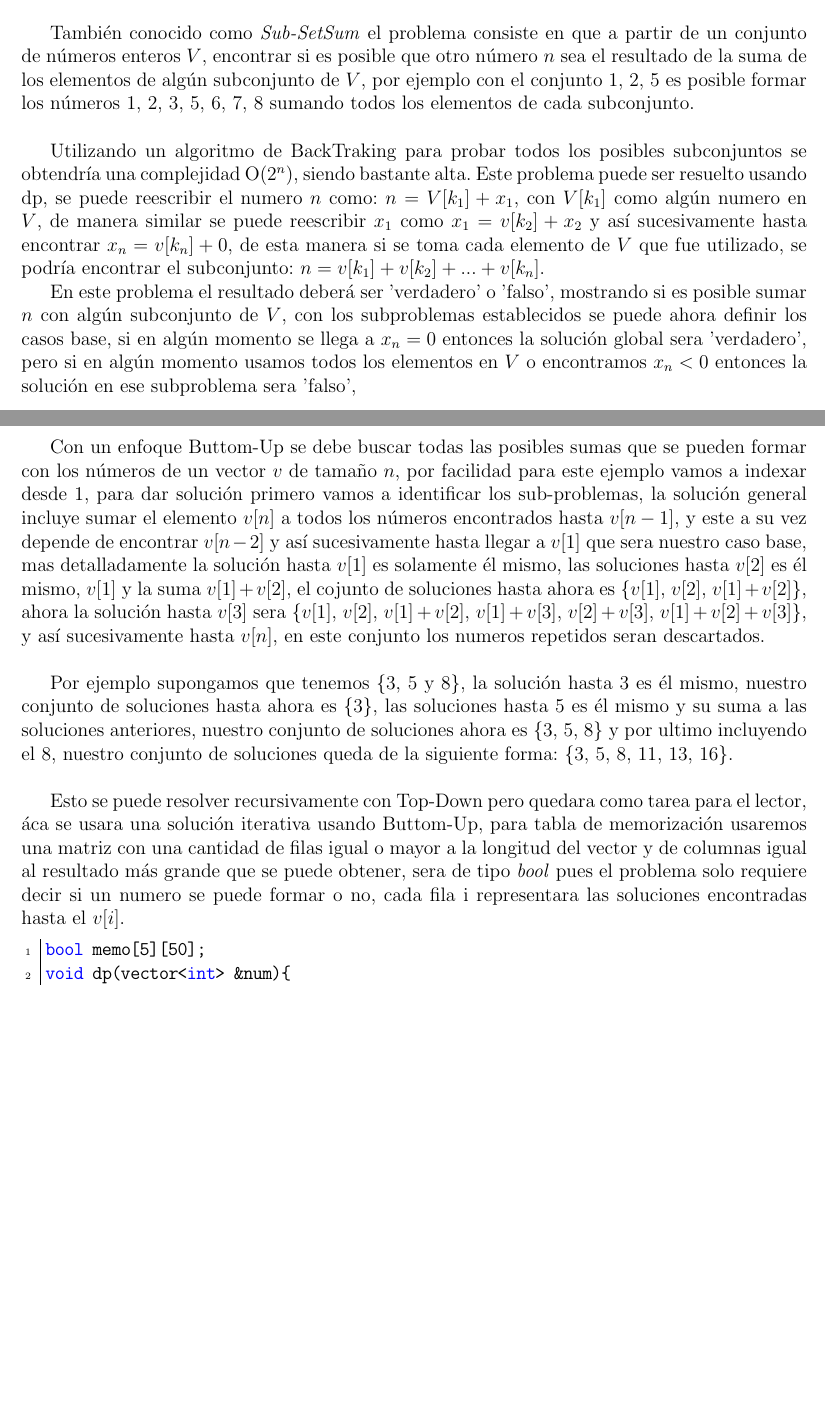
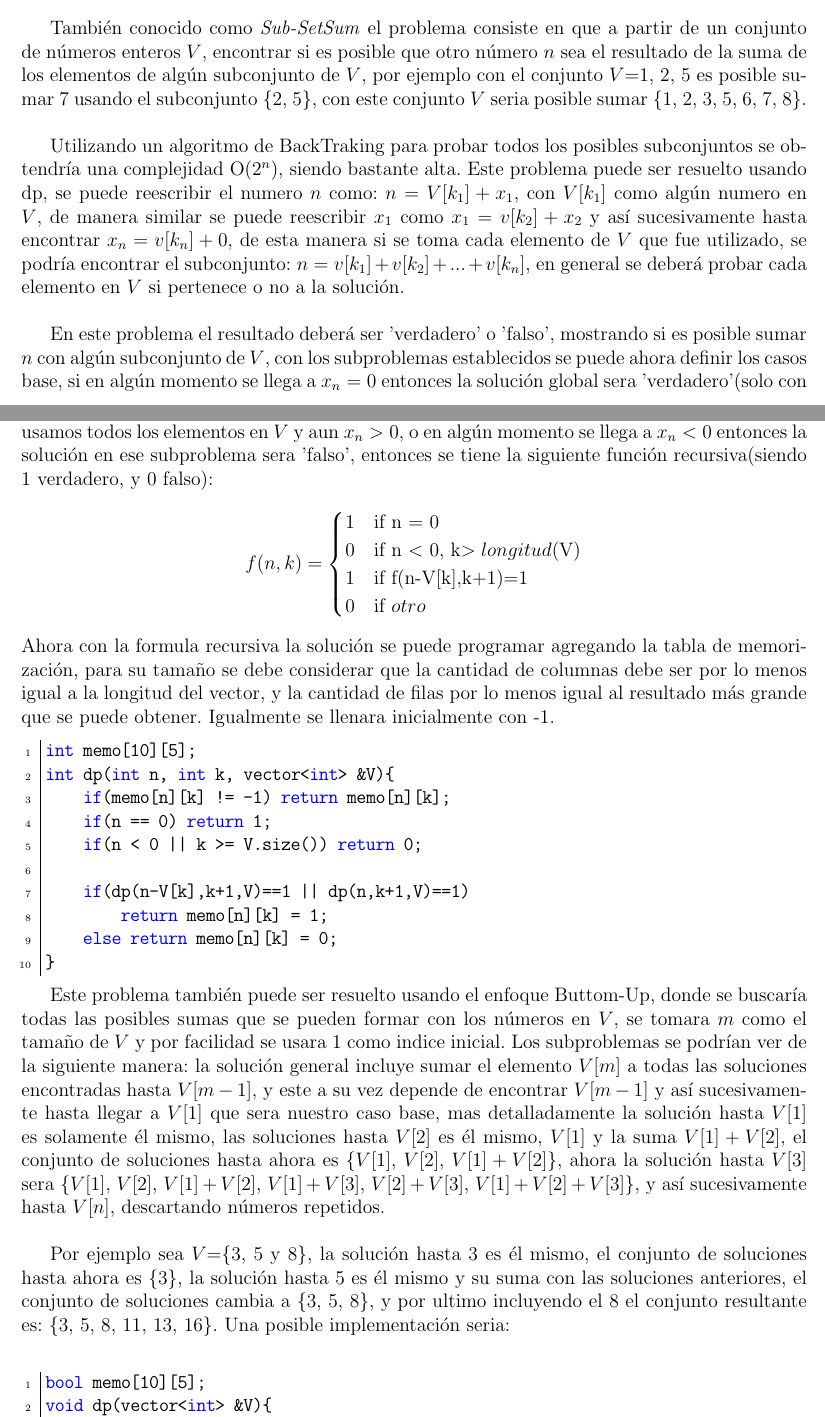
Before and after one commit to wilmercastrillon/Algoritmos-para-programacion-competitiva, a LaTeX document (Programacion dinamica/dp.tex, which reads Programacion dinamica/codigos/SubSetSum.cpp): two parts of pages 5 and 6 of 7, joined at a grey line, cut so that both start at the same text, the shorter picture padded with empty space. Compiled offline with pdfLaTeX.

Commit message:
Subset sum

```diff
--- a/Programacion dinamica/codigos/SubSetSum.cpp
+++ b/Programacion dinamica/codigos/SubSetSum.cpp
@@ -4,7 +4,7 @@
 
 using namespace std;
 typedef vector<int> vi;
-/*
-bool memo[5][50];
-void dp(vector<int> &num){
+
+bool memo[10][5];
+void dp(vector<int> &V){
     memset(memo, false, sizeof(memo));
@@ -20 +18,2 @@ void dp(vector<int> &num){
         }
+        memo[V[i]][i] = true;
@@ -22,2 +20,13 @@ void dp(vector<int> &num){
     }
 }
+
+/*
+int memo[10][5];
+int dp(int n, int k, vector<int> &V){
+    if(memo[n][k] != -1) return memo[n][k];
+    if(n == 0) return 1;
+    if(n < 0 || k >= V.size()) return 0;
+
+    if(dp(n-V[k],k+1,V)==1 || dp(n,k+1,V)==1)
+        return memo[n][k] = 1;
+    else return memo[n][k] = 0;
@@ -31 +34,0 @@ int dp(int n, int pos, vector<int> &num){
-        return 0;
--- a/Programacion dinamica/dp.tex
+++ b/Programacion dinamica/dp.tex
@@ -230,41 +230,50 @@
 
 	También conocido como \textit{Sub-SetSum} el problema consiste en que a partir de un conjunto de números enteros
 	$V$, encontrar si es posible que otro número $n$ sea el resultado de la suma de los elementos de algún
-	subconjunto de $V$, por ejemplo con el conjunto {1, 2, 5} es posible formar los números
-	{1, 2, 3, 5, 6, 7, 8} sumando todos los elementos de cada subconjunto.\\
+	subconjunto de $V$, por ejemplo con el conjunto $V$={1, 2, 5} es posible sumar 7 usando el subconjunto \{2, 5\},
+	con este conjunto $V$ seria posible sumar \{1, 2, 3, 5, 6, 7, 8\}.\\
 
 	Utilizando un algoritmo de BackTraking para probar todos los posibles subconjuntos se obtendría una complejidad
 	O($2^{n}$), siendo bastante alta. Este problema puede ser resuelto usando dp, se puede reescribir el numero $n$
 	como: $n=V[k_{1}]+x_{1}$, con $V[k_{1}]$ como algún numero en $V$, de manera similar se puede reescribir $x_{1}$
 	como $x_{1}=v[k_{2}]+x_{2}$ y así sucesivamente hasta encontrar $x_{n}=v[k_{n}]+0$, de esta manera si se toma
-	cada elemento de $V$ que fue utilizado, se podría encontrar el subconjunto: $n=v[k_{1}]+v[k_{2}]+...+v[k_{n}]$.
+	cada elemento de $V$ que fue utilizado, se podría encontrar el subconjunto: $n=v[k_{1}]+v[k_{2}]+...+v[k_{n}]$,
+	en general se deberá probar cada elemento en $V$ si pertenece o no a la solución.\\
 
 	En este problema el resultado deberá ser 'verdadero' o 'falso', mostrando si es posible sumar $n$ con algún
 	subconjunto de $V$, con los subproblemas establecidos se puede ahora definir los casos base, si en algún momento
-	se llega a $x_{n}=0$ entonces la solución global sera 'verdadero', pero si en algún momento usamos todos los
-	elementos en $V$ o encontramos $x_{n}<0$ entonces la solución en ese subproblema sera 'falso',
+	se llega a $x_{n}=0$ entonces la solución global sera 'verdadero'(solo con encontrar una solución ya se puede
+	afirmar que es posible sumar $n$), pero si en algún momento usamos todos los elementos en $V$ y aun $x_{n}>0$, o
+	en algún momento se llega a $x_{n}<0$ entonces la solución en ese subproblema sera 'falso', entonces se tiene la
+	siguiente función recursiva(siendo 1 verdadero, y 0 falso):
+	\begin{center}
+		$f(n, k) =
+		\begin{cases}
+			1 & \text{if n = 0}\\
+			0 & \text{if n $<$ 0, k$>longitud( $V$)$}\\
+			1 & \text{if f(n-V[k],k+1)=1}\\
+			0 & \text{if $otro$}
+		\end{cases}
+	$\\
+	\end{center}
+	Ahora con la formula recursiva la solución se puede programar agregando la tabla de memorización, para su tamaño
+	se debe considerar que la cantidad de columnas debe ser por lo menos igual a la longitud del vector, y la cantidad
+	de filas por lo menos igual al resultado más grande que se puede obtener. Igualmente se llenara inicialmente con -1.
+	\cppfile[24-33]{codigos/SubSetSum.cpp}
 
+	Este problema también puede ser resuelto usando el enfoque Buttom-Up, donde se buscaría todas las posibles
+	sumas que se pueden formar con los números en $V$, se tomara $m$ como el tamaño de $V$ y por facilidad se usara 1
+	como indice inicial. Los subproblemas se podrían ver de la siguiente manera: la solución general incluye sumar el
+	elemento $V[m]$ a todas las soluciones encontradas hasta $V[m-1]$, y este a su vez depende de encontrar $V[m-1]$
+	y así sucesivamente hasta llegar a $V[1]$ que sera nuestro caso base, mas detalladamente la solución hasta $V[1]$
+	es solamente él mismo, las soluciones hasta $V[2]$ es él mismo, $V[1]$ y la suma $V[1]+V[2]$, el conjunto de
+	soluciones hasta ahora es \{$V[1]$, $V[2]$, $V[1]+V[2]$\}, ahora la solución hasta $V[3]$ sera
+	\{$V[1]$, $V[2]$, $V[1]+V[2]$, $V[1]+V[3]$, $V[2]+V[3]$, $V[1]+V[2]+V[3]$\}, y así sucesivamente hasta $V[n]$,
+	descartando números repetidos.\\
 
+	Por ejemplo sea $V$=\{3, 5 y 8\}, la solución hasta 3 es él mismo, el conjunto de soluciones hasta ahora es \{3\},
+	la solución hasta 5 es él mismo y su suma con las soluciones anteriores, el conjunto de soluciones cambia a
+	\{3, 5, 8\}, y por ultimo incluyendo el 8 el conjunto resultante es: \{3, 5, 8, 11, 13, 16\}. Una posible
+	implementación seria:\\
+	\cppfile[8-21]{codigos/SubSetSum.cpp}
 
-	Con un enfoque Buttom-Up se debe buscar todas las posibles sumas que se pueden formar con los números de un vector
-	$v$ de tamaño $n$,
-	por facilidad para este ejemplo vamos a indexar desde 1, para dar solución primero vamos a identificar los
-	sub-problemas, la solución general incluye sumar el elemento $v[n]$ a todos los números encontrados
-	hasta $v[n-1]$, y este a su vez depende de encontrar $v[n-2]$ y así sucesivamente hasta llegar a $v[1]$
-	que sera nuestro caso base, mas detalladamente la solución hasta $v[1]$ es solamente él mismo, las soluciones
-	hasta $v[2]$ es él mismo, $v[1]$ y la suma $v[1]+v[2]$, el cojunto de soluciones hasta ahora es
-	\{$v[1]$, $v[2]$, $v[1]+v[2]$\}, ahora la solución hasta $v[3]$ sera
-	\{$v[1]$, $v[2]$, $v[1]+v[2]$, $v[1]+v[3]$, $v[2]+v[3]$, $v[1]+v[2]+v[3]$\}, y así sucesivamente hasta $v[n]$,
-	en este conjunto los numeros repetidos seran descartados.\\
-
-	Por ejemplo supongamos que tenemos \{3, 5 y 8\}, la solución hasta 3 es él mismo, nuestro conjunto de soluciones hasta
-	ahora es \{3\}, las soluciones hasta 5 es él mismo y su suma a las soluciones anteriores, nuestro conjunto de
-	soluciones ahora es \{3, 5, 8\} y por ultimo incluyendo el 8, nuestro conjunto de soluciones queda de la siguiente
-	forma: \{3, 5, 8, 11, 13, 16\}.\\
-
-	Esto se puede resolver recursivamente con Top-Down pero quedara como tarea para el lector, áca se usara una solución
-	iterativa usando Buttom-Up, para tabla de memorización usaremos una matriz con una cantidad de filas igual o mayor
-	a la longitud del vector y de columnas igual al resultado más grande que se puede obtener, sera de tipo \textit{bool}
-	pues el problema solo requiere decir si un numero se puede formar o no, cada fila i representara las soluciones
-	encontradas hasta el $v[i]$.
-	\cppfile[8-24]{codigos/SubSetSum.cpp}
```
Also changed, not shown: Programacion dinamica/dp.pdf, Programacion dinamica/codigos/SubSetSum.cpp (46 more changed lines), Programacion dinamica/dp.tex (15 more changed lines), 5 other files.
